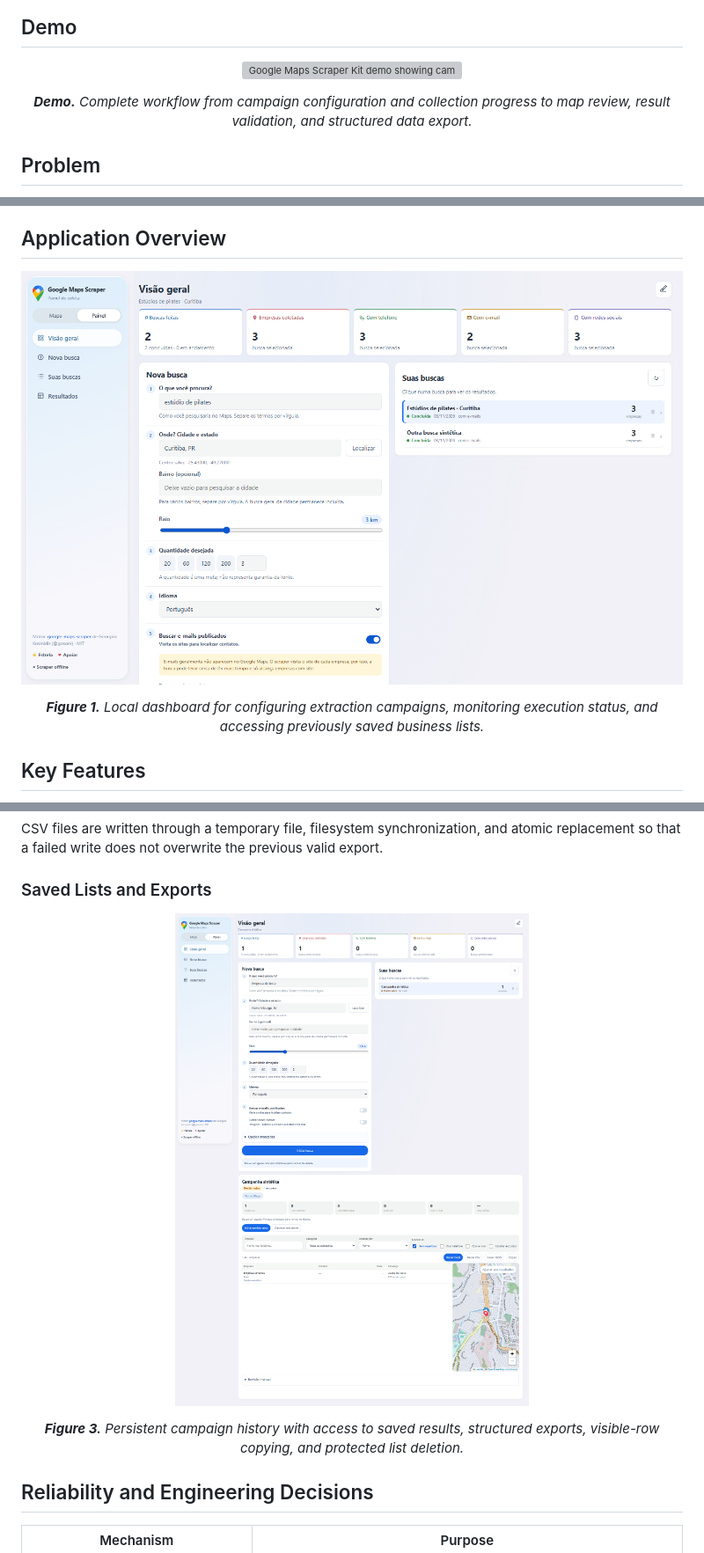
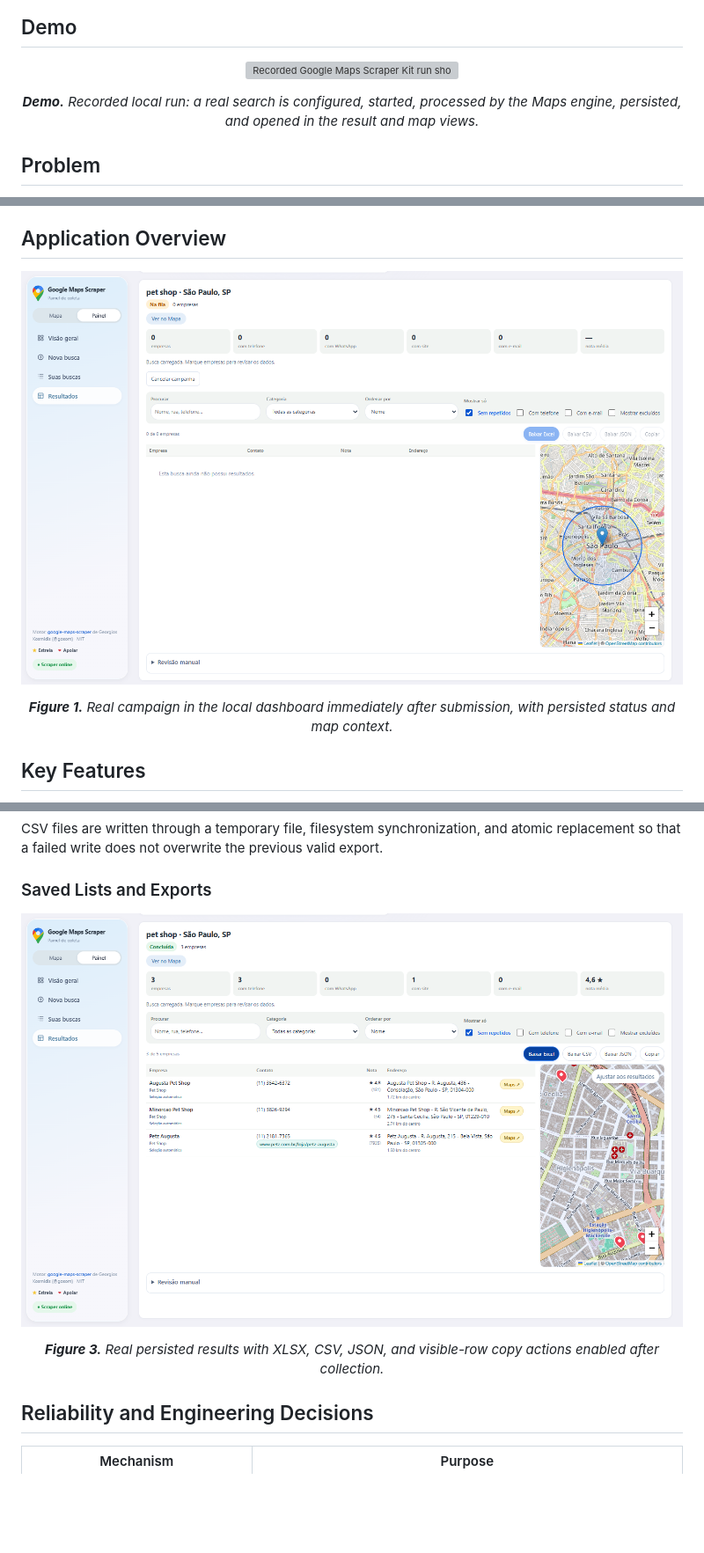
Before and after one commit to priscilamestra/Google-Maps-Scraper-Kit, a Markdown page: README.md, 3 parts joined by grey strips. Shown at 88% size. GitHub-like rendering; pictures changed too: img/application-overview.png, img/history-and-exports.png; blank space fills up the shorter version; grey boxes are pictures that could not be loaded.

Commit message:
docs: add recorded demo and MIT license

```diff
--- a/README.md
+++ b/README.md
@@ -23,13 +24,13 @@ The project is intentionally limited to companies and institutional information.
 <p align="center">
   <img
     src="img/google-maps-scraper-kit-demo.gif"
-    alt="Google Maps Scraper Kit demo showing campaign creation, collection progress, map review, and data export"
+    alt="Recorded Google Maps Scraper Kit run showing a real campaign from configuration through collected results and map review"
     width="100%"
   >
 </p>
 
 <p align="center">
-  <em><strong>Demo.</strong> Complete workflow from campaign configuration and collection progress to map review, result validation, and structured data export.</em>
+  <em><strong>Demo.</strong> Recorded local run: a real search is configured, started, processed by the Maps engine, persisted, and opened in the result and map views.</em>
 </p>
 
 ## Problem
@@ -66,7 +67,7 @@ The requested quantity is a target, not a guarantee. Availability depends on the
 </p>
 
 <p align="center">
-  <em><strong>Figure 1.</strong> Local dashboard for configuring extraction campaigns, monitoring execution status, and accessing previously saved business lists.</em>
+  <em><strong>Figure 1.</strong> Real campaign in the local dashboard immediately after submission, with persisted status and map context.</em>
 </p>
 
 ## Key Features
@@ -234,7 +233,7 @@ CSV files are written through a temporary file, filesystem synchronization, and
 </p>
 
 <p align="center">
-  <em><strong>Figure 3.</strong> Persistent campaign history with access to saved results, structured exports, visible-row copying, and protected list deletion.</em>
+  <em><strong>Figure 3.</strong> Real persisted results with XLSX, CSV, JSON, and visible-row copy actions enabled after collection.</em>
 </p>
 
 ## Reliability and Engineering Decisions
```
Also changed, not shown: other parts of README.md (+6 -5 lines), img/responsive-interface.png, 3 other files.
